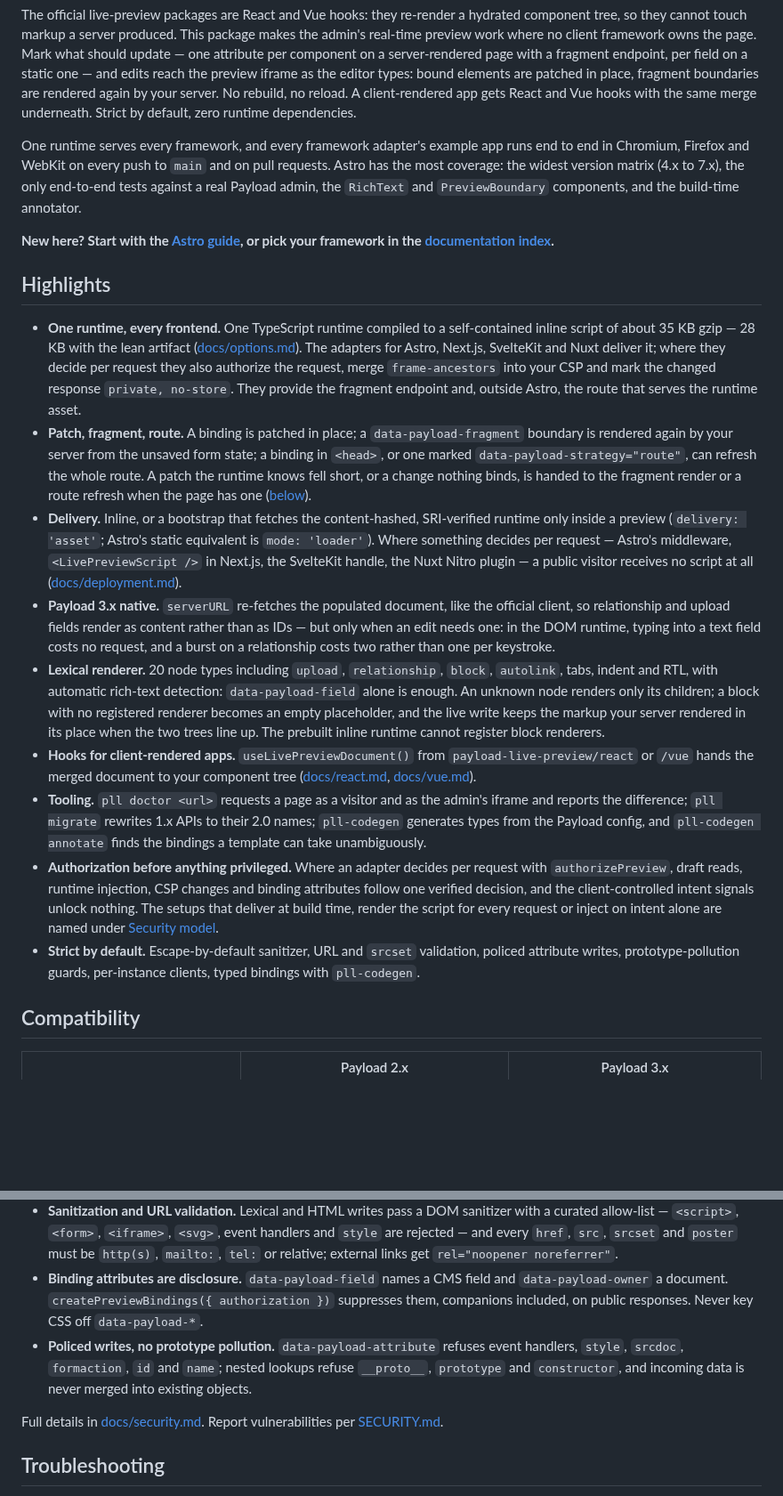
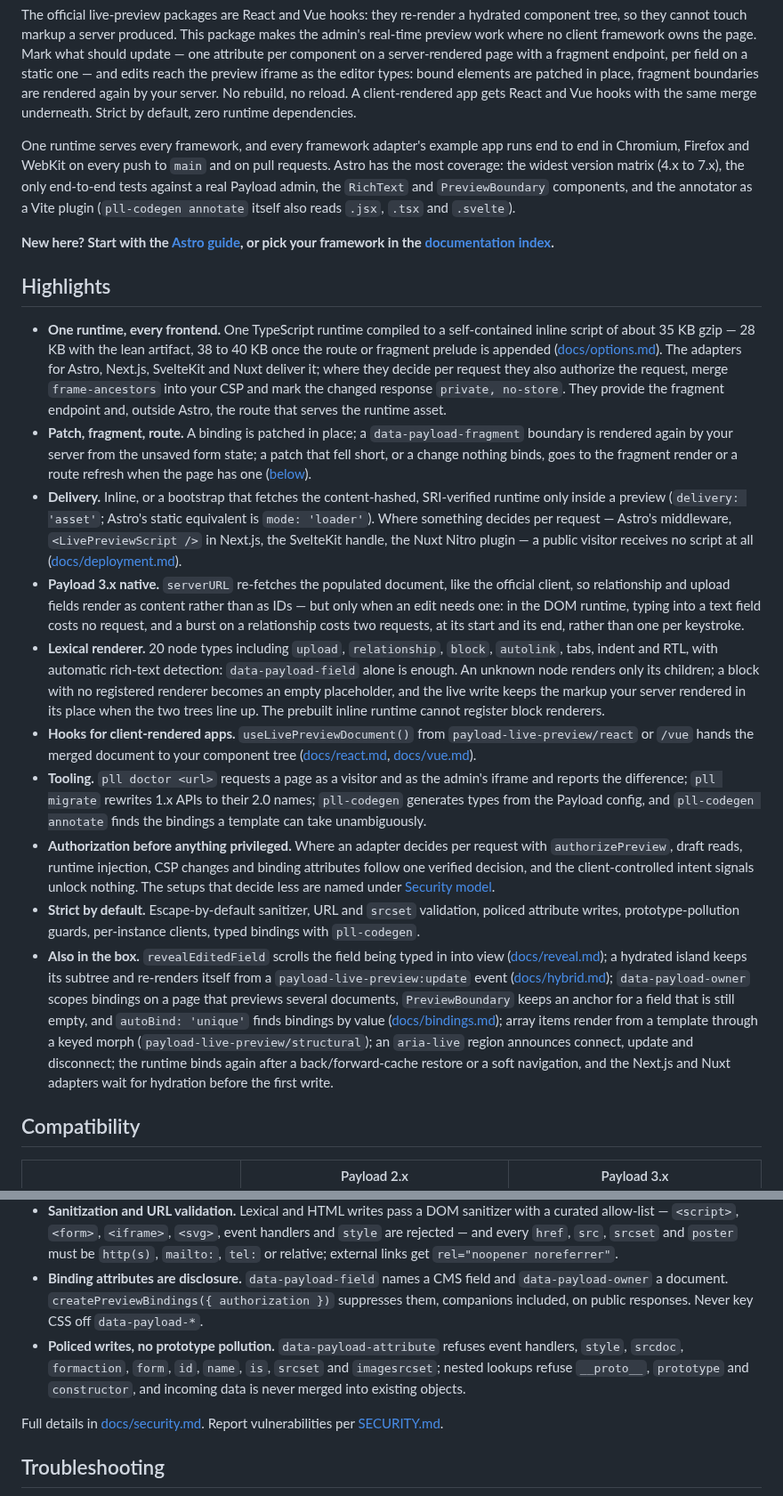
Before and after one commit to relative23/payload-live-preview, a Markdown page: README.md, 2 parts joined by grey strips. Shown at 89% size. Drawn GitHub-style; blank space fills up the shorter version.

Commit message:
docs: the GitHub page on 2.0.2 (#100)
README: four claims corrected against the source (size with a strategy prelude, the Nuxt module's defaults: 'v1', the full data-payload-attribute block list, the annotator's Vite form), the hook paragraph rewritten, two highlights shortened, a highlight for reveal, islands, owners, empty-field anchors, auto-binding, structural arrays, the live region, the navigation lifecycle and hydration-aware start. Social preview: 2.0 positioning instead of Astro-first and an unmeasured latency.

```diff
--- a/README.md
+++ b/README.md
@@ -10,21 +10,22 @@
 
 The official live-preview packages are React and Vue hooks: they re-render a hydrated component tree, so they cannot touch markup a server produced. This package makes the admin's real-time preview work where no client framework owns the page. Mark what should update — one attribute per component on a server-rendered page with a fragment endpoint, per field on a static one — and edits reach the preview iframe as the editor types: bound elements are patched in place, fragment boundaries are rendered again by your server. No rebuild, no reload. A client-rendered app gets React and Vue hooks with the same merge underneath. Strict by default, zero runtime dependencies.
 
-One runtime serves every framework, and every framework adapter's example app runs end to end in Chromium, Firefox and WebKit on every push to `main` and on pull requests. Astro has the most coverage: the widest version matrix (4.x to 7.x), the only end-to-end tests against a real Payload admin, the `RichText` and `PreviewBoundary` components, and the build-time annotator.
+One runtime serves every framework, and every framework adapter's example app runs end to end in Chromium, Firefox and WebKit on every push to `main` and on pull requests. Astro has the most coverage: the widest version matrix (4.x to 7.x), the only end-to-end tests against a real Payload admin, the `RichText` and `PreviewBoundary` components, and the annotator as a Vite plugin (`pll-codegen annotate` itself also reads `.jsx`, `.tsx` and `.svelte`).
 
 **New here? Start with the [Astro guide](docs/astro.md), or pick your framework in the [documentation index](docs/README.md).**
 
 ## Highlights
 
-- **One runtime, every frontend.** One TypeScript runtime compiled to a self-contained inline script of about 35 KB gzip — 28 KB with the lean artifact ([docs/options.md](docs/options.md)). The adapters for Astro, Next.js, SvelteKit and Nuxt deliver it; where they decide per request they also authorize the request, merge `frame-ancestors` into your CSP and mark the changed response `private, no-store`. They provide the fragment endpoint and, outside Astro, the route that serves the runtime asset.
-- **Patch, fragment, route.** A binding is patched in place; a `data-payload-fragment` boundary is rendered again by your server from the unsaved form state; a binding in `<head>`, or one marked `data-payload-strategy="route"`, can refresh the whole route. A patch the runtime knows fell short, or a change nothing binds, is handed to the fragment render or a route refresh when the page has one ([below](#patch-fragment-route)).
+- **One runtime, every frontend.** One TypeScript runtime compiled to a self-contained inline script of about 35 KB gzip — 28 KB with the lean artifact, 38 to 40 KB once the route or fragment prelude is appended ([docs/options.md](docs/options.md)). The adapters for Astro, Next.js, SvelteKit and Nuxt deliver it; where they decide per request they also authorize the request, merge `frame-ancestors` into your CSP and mark the changed response `private, no-store`. They provide the fragment endpoint and, outside Astro, the route that serves the runtime asset.
+- **Patch, fragment, route.** A binding is patched in place; a `data-payload-fragment` boundary is rendered again by your server from the unsaved form state; a patch that fell short, or a change nothing binds, goes to the fragment render or a route refresh when the page has one ([below](#patch-fragment-route)).
 - **Delivery.** Inline, or a bootstrap that fetches the content-hashed, SRI-verified runtime only inside a preview (`delivery: 'asset'`; Astro's static equivalent is `mode: 'loader'`). Where something decides per request — Astro's middleware, `<LivePreviewScript />` in Next.js, the SvelteKit handle, the Nuxt Nitro plugin — a public visitor receives no script at all ([docs/deployment.md](docs/deployment.md#what-a-public-visitor-pays)).
-- **Payload 3.x native.** `serverURL` re-fetches the populated document, like the official client, so relationship and upload fields render as content rather than as IDs — but only when an edit needs one: in the DOM runtime, typing into a text field costs no request, and a burst on a relationship costs two rather than one per keystroke.
+- **Payload 3.x native.** `serverURL` re-fetches the populated document, like the official client, so relationship and upload fields render as content rather than as IDs — but only when an edit needs one: in the DOM runtime, typing into a text field costs no request, and a burst on a relationship costs two requests, at its start and its end, rather than one per keystroke.
 - **Lexical renderer.** 20 node types including `upload`, `relationship`, `block`, `autolink`, tabs, indent and RTL, with automatic rich-text detection: `data-payload-field` alone is enough. An unknown node renders only its children; a block with no registered renderer becomes an empty placeholder, and the live write keeps the markup your server rendered in its place when the two trees line up. The prebuilt inline runtime cannot register block renderers.
 - **Hooks for client-rendered apps.** `useLivePreviewDocument()` from `payload-live-preview/react` or `/vue` hands the merged document to your component tree ([docs/react.md](docs/react.md), [docs/vue.md](docs/vue.md)).
 - **Tooling.** `pll doctor <url>` requests a page as a visitor and as the admin's iframe and reports the difference; `pll migrate` rewrites 1.x APIs to their 2.0 names; `pll-codegen` generates types from the Payload config, and `pll-codegen annotate` finds the bindings a template can take unambiguously.
-- **Authorization before anything privileged.** Where an adapter decides per request with `authorizePreview`, draft reads, runtime injection, CSP changes and binding attributes follow one verified decision, and the client-controlled intent signals unlock nothing. The setups that deliver at build time, render the script for every request or inject on intent alone are named under [Security model](#security-model).
+- **Authorization before anything privileged.** Where an adapter decides per request with `authorizePreview`, draft reads, runtime injection, CSP changes and binding attributes follow one verified decision, and the client-controlled intent signals unlock nothing. The setups that decide less are named under [Security model](#security-model).
 - **Strict by default.** Escape-by-default sanitizer, URL and `srcset` validation, policed attribute writes, prototype-pollution guards, per-instance clients, typed bindings with `pll-codegen`.
+- **Also in the box.** `revealEditedField` scrolls the field being typed in into view ([docs/reveal.md](docs/reveal.md)); a hydrated island keeps its subtree and re-renders itself from a `payload-live-preview:update` event ([docs/hybrid.md](docs/hybrid.md#islands-on-the-same-page)); `data-payload-owner` scopes bindings on a page that previews several documents, `PreviewBoundary` keeps an anchor for a field that is still empty, and `autoBind: 'unique'` finds bindings by value ([docs/bindings.md](docs/bindings.md)); array items render from a template through a keyed morph (`payload-live-preview/structural`); an `aria-live` region announces connect, update and disconnect; the runtime binds again after a back/forward-cache restore or a soft navigation, and the Next.js and Nuxt adapters wait for hydration before the first write.
 
 ## Compatibility
 
@@ -180,7 +181,7 @@ Every event, transforms, custom field renderers, the built-in plugins and the pl
 - **Origin validation.** Every incoming message is checked against `allowedOrigins`; `document.referrer` is ignored by default, and after the first accepted update the inline runtime and `LivePreviewClient` lock to that origin (the React and Vue hooks do not). The adapters merge a `frame-ancestors` policy for the admin origins without clobbering the rest of your CSP.
 - **Sanitization and URL validation.** Lexical and HTML writes pass a DOM sanitizer with a curated allow-list — `<script>`, `<form>`, `<iframe>`, `<svg>`, event handlers and `style` are rejected — and every `href`, `src`, `srcset` and `poster` must be `http(s)`, `mailto:`, `tel:` or relative; external links get `rel="noopener noreferrer"`.
 - **Binding attributes are disclosure.** `data-payload-field` names a CMS field and `data-payload-owner` a document. `createPreviewBindings({ authorization })` suppresses them, companions included, on public responses. Never key CSS off `data-payload-*`.
-- **Policed writes, no prototype pollution.** `data-payload-attribute` refuses event handlers, `style`, `srcdoc`, `formaction`, `id` and `name`; nested lookups refuse `__proto__`, `prototype` and `constructor`, and incoming data is never merged into existing objects.
+- **Policed writes, no prototype pollution.** `data-payload-attribute` refuses event handlers, `style`, `srcdoc`, `formaction`, `form`, `id`, `name`, `is`, `srcset` and `imagesrcset`; nested lookups refuse `__proto__`, `prototype` and `constructor`, and incoming data is never merged into existing objects.
 
 Full details in [docs/security.md](docs/security.md). Report vulnerabilities per [SECURITY.md](SECURITY.md).
 
```
Also changed, not shown: other parts of README.md (+2 -2 lines), .github/social-preview.png, 1 other file.
